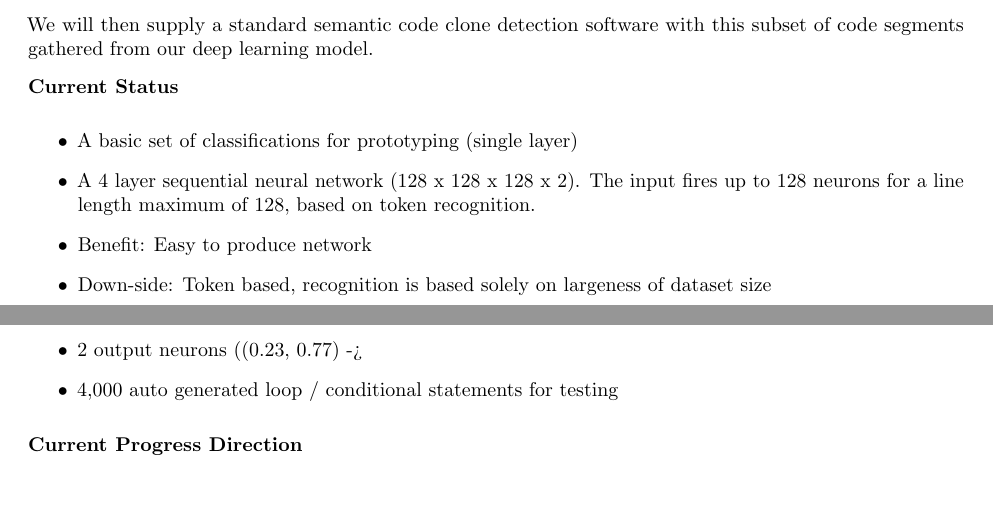
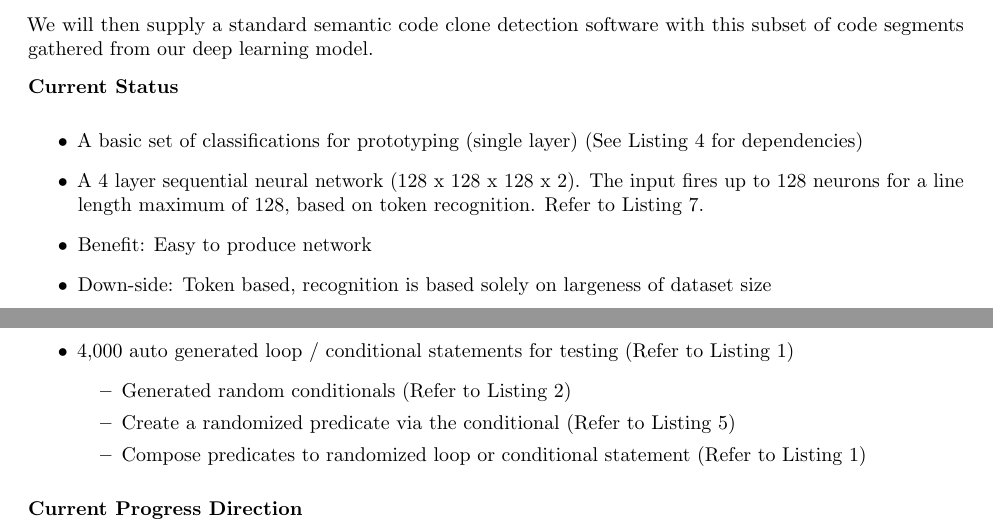
Before and after one commit to iresbaylor/heuristic-dl, a LaTeX document (documentation/main.tex): two parts of pages 2 and 3 of 10, joined at a grey line, cut so that both start at the same text, the shorter picture padded with empty space. Compiled offline with pdfLaTeX.

Commit message:
Wrapped up maintex changes

```diff
--- a/documentation/main.tex
+++ b/documentation/main.tex
@@ -104,12 +104,17 @@
 
     \textbf{Current Status}
     \begin{itemize}
-        \item A basic set of classifications for prototyping (single layer)
-        \item A 4 layer sequential neural network (128 x 128 x 128 x 2). The input fires up to 128 neurons for a line length maximum of 128, based on token recognition.
+        \item A basic set of classifications for prototyping (single layer) (See Listing 4 for dependencies)
+        \item A 4 layer sequential neural network (128 x 128 x 128 x 2). The input fires up to 128 neurons for a line length maximum of 128, based on token recognition. Refer to Listing 7.
         \item Benefit: Easy to produce network
         \item Down-side: Token based, recognition is based solely on largeness of dataset size
         \item 2 output neurons ((0.23, 0.77) -> %23 loop, %77 conditional)
-        \item 4,000 auto generated loop / conditional statements for testing
+        \item 4,000 auto generated loop / conditional statements for testing (Refer to Listing 1)
+        \begin{itemize}
+            \item Generated random conditionals (Refer to Listing 2)
+            \item Create a randomized predicate via the conditional (Refer to Listing 5)
+            \item Compose predicates to randomized loop or conditional statement (Refer to Listing 1)
+        \end{itemize}
     \end{itemize}
 
     \textbf{Current Progress Direction} \\
```
Also changed, not shown: documentation/main.tex (4 more changed lines).
